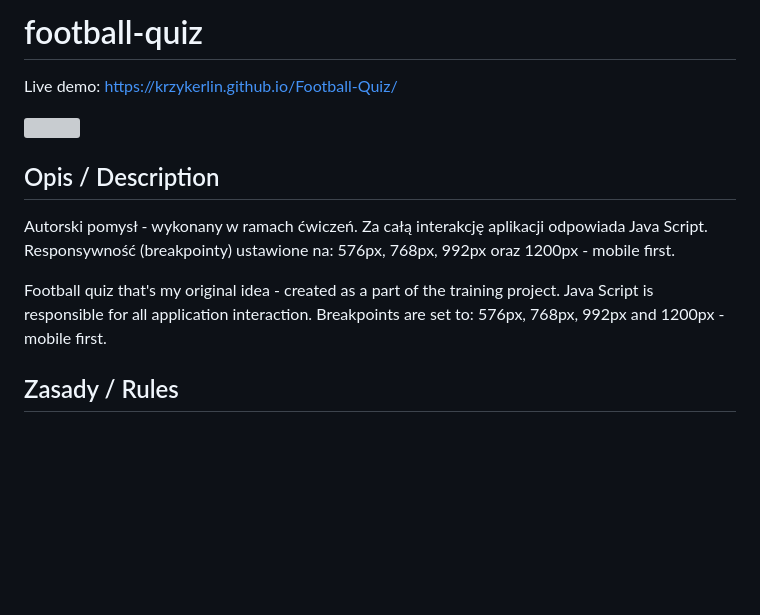
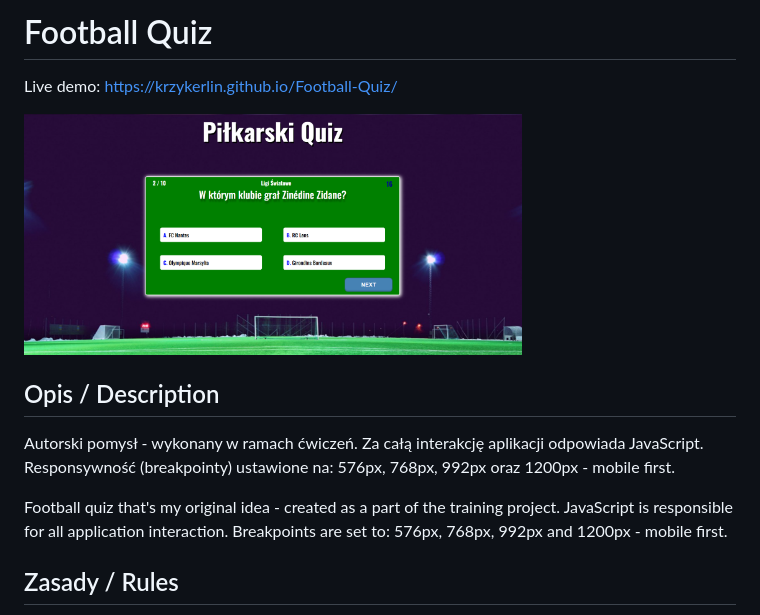
Before and after one commit to KrzyKerlin/Football-Quiz, a Markdown page: README.md, the part around the change. GitHub-like rendering; pictures changed too: img/screenshot.png (added); blank space fills up the shorter version; grey boxes are pictures that could not be loaded.

```diff
--- a/README.md
+++ b/README.md
@@ -1,13 +1,13 @@
-# football-quiz
+# Football Quiz
 Live demo: https://krzykerlin.github.io/Football-Quiz/
 
-<img src="img/screenshot.jpg" width="70%" height="80%">
+<img src="img/screenshot.png" width="70%" height="80%">
 
 ## Opis / Description
-Autorski pomysł - wykonany w ramach ćwiczeń. Za całą interakcję aplikacji odpowiada Java Script.
+Autorski pomysł - wykonany w ramach ćwiczeń. Za całą interakcję aplikacji odpowiada JavaScript.
 Responsywność (breakpointy) ustawione na: 576px, 768px, 992px oraz 1200px - mobile first.
 
-Football quiz that's my original idea - created as a part of the training project. Java Script is responsible for all application interaction. Breakpoints are set to: 576px, 768px, 992px and 1200px - mobile first.
+Football quiz that's my original idea - created as a part of the training project. JavaScript is responsible for all application interaction. Breakpoints are set to: 576px, 768px, 992px and 1200px - mobile first.
 
 ## Zasady / Rules
 Quiz piłkarski podzielony na 4 różne kategorie i w każdej z nich znajduje się 10 pytań. Na każde pytanie jest 20 sekund czasu na odpowiedź. Po kliknięciu odpowiedzi czas się zatrzymuje i nie można już zmienić decyzji. W przypadku wybrania złej odpowiedzi pokazuje się poprawna odpowiedź (podświetlona na zielono). Za każdą poprawną odpowiedź przydzielony jest 1 punkt. Maksymalna liczba punktów to: 10.
```
Also changed, not shown: img/technologies.png (added), 4 other files.
